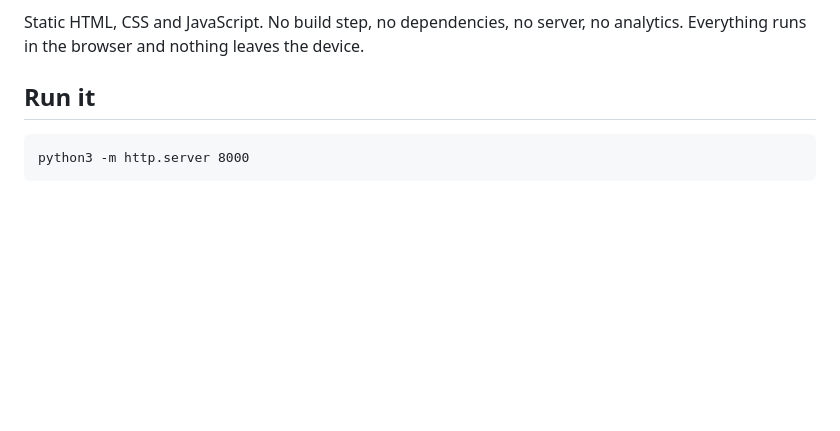
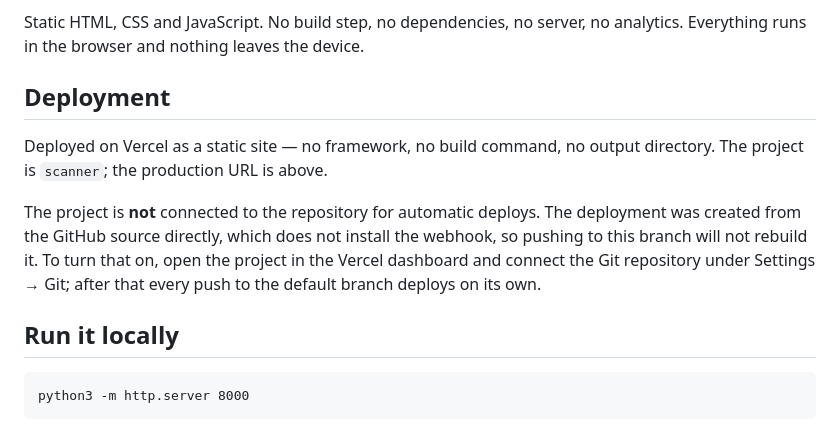
Before and after one commit to Hisham1404/Scanner, a Markdown page: README.md, the part around one of its changes. GitHub-like rendering; blank space fills up the shorter version.

Commit message:
Document the Vercel deployment
Deployed as a static site (no framework, no build step). Records the live
URL and states plainly that the project is not webhook-connected to the
repository, so pushes do not trigger a rebuild, along with how to enable
that in the dashboard.

Verified against the live URL: all six pages and every asset return 200
with correct content types, the full 52-test browser suite passes against
production, both self-hosted fonts load, the service worker registers and
controls the page on revisit, and sweep.html renders fully with the network
disabled.

Co-Authored-By: Claude Opus 5 <noreply@anthropic.com>
Claude-Session: https://claude.ai/code/session_01D2QVyd6kCjZqKSNLXKD4yB

````diff
--- a/README.md
+++ b/README.md
@@ -7,7 +9,18 @@ if you actually find one.
 Static HTML, CSS and JavaScript. No build step, no dependencies, no server, no
 analytics. Everything runs in the browser and nothing leaves the device.
 
-## Run it
+## Deployment
+
+Deployed on Vercel as a static site — no framework, no build command, no output
+directory. The project is `scanner`; the production URL is above.
+
+The project is **not** connected to the repository for automatic deploys. The
+deployment was created from the GitHub source directly, which does not install
+the webhook, so pushing to this branch will not rebuild it. To turn that on,
+open the project in the Vercel dashboard and connect the Git repository under
+Settings → Git; after that every push to the default branch deploys on its own.
+
+## Run it locally
 
 ```
 python3 -m http.server 8000
````
Also changed, not shown: other parts of README.md (+2 -0 lines).
